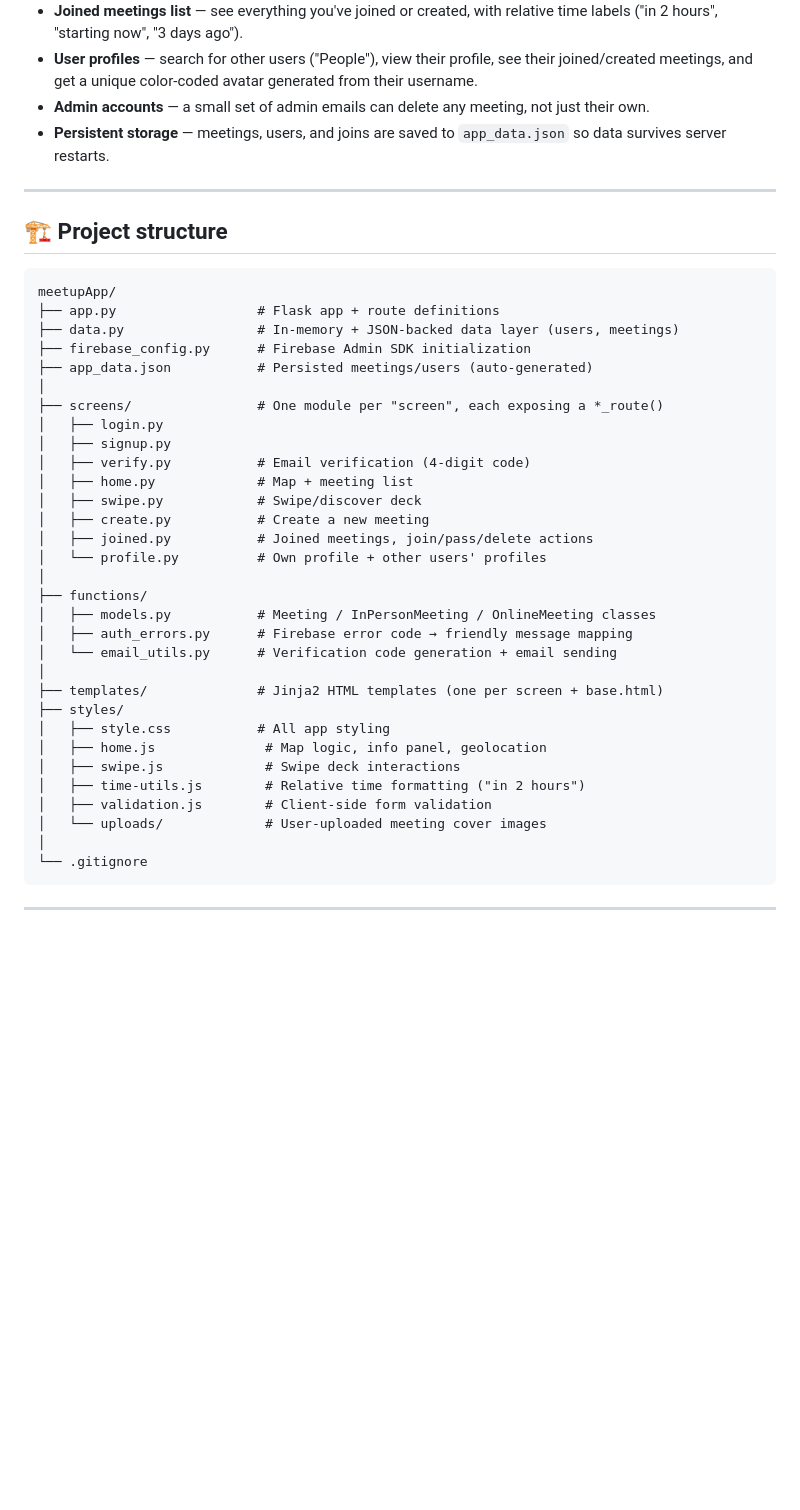
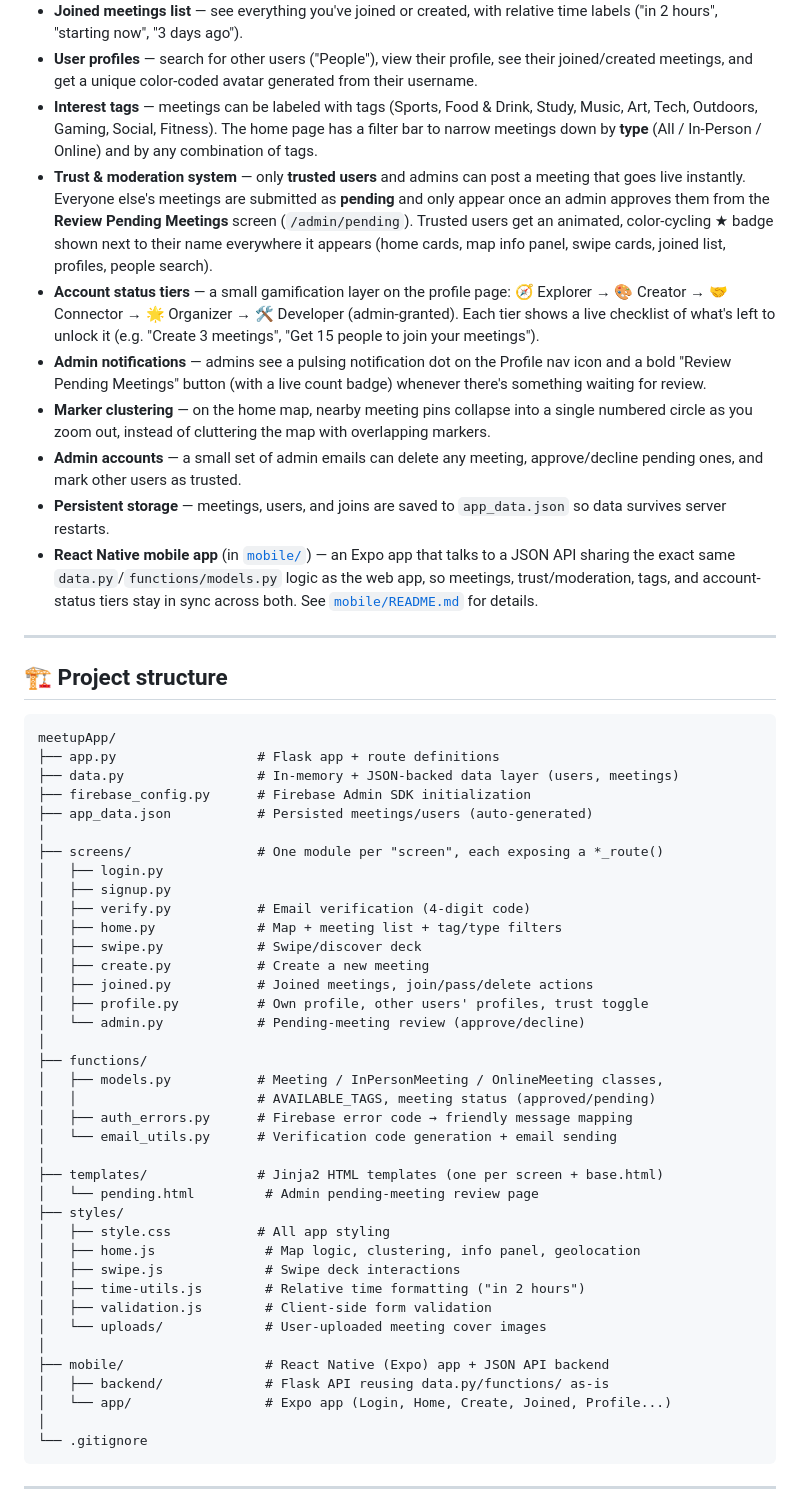
Before and after one commit to zqh7y/MetzV2, a Markdown page: README.md, the part around one of its changes. GitHub-like rendering; blank space fills up the shorter version.

````diff
--- a/README.md
+++ b/README.md
@@ -31,10 +31,36 @@ for user accounts.
 - **User profiles** — search for other users ("People"), view their profile,
   see their joined/created meetings, and get a unique color-coded avatar
   generated from their username.
+- **Interest tags** — meetings can be labeled with tags (Sports, Food & Drink,
+  Study, Music, Art, Tech, Outdoors, Gaming, Social, Fitness). The home page
+  has a filter bar to narrow meetings down by **type** (All / In-Person /
+  Online) and by any combination of tags.
+- **Trust & moderation system** — only **trusted users** and admins can post
+  a meeting that goes live instantly. Everyone else's meetings are submitted
+  as **pending** and only appear once an admin approves them from the
+  **Review Pending Meetings** screen (`/admin/pending`). Trusted users get an
+  animated, color-cycling ★ badge shown next to their name everywhere it
+  appears (home cards, map info panel, swipe cards, joined list, profiles,
+  people search).
+- **Account status tiers** — a small gamification layer on the profile page:
+  🧭 Explorer → 🎨 Creator → 🤝 Connector → 🌟 Organizer → 🛠️ Developer
+  (admin-granted). Each tier shows a live checklist of what's left to unlock
+  it (e.g. "Create 3 meetings", "Get 15 people to join your meetings").
+- **Admin notifications** — admins see a pulsing notification dot on the
+  Profile nav icon and a bold "Review Pending Meetings" button (with a live
+  count badge) whenever there's something waiting for review.
+- **Marker clustering** — on the home map, nearby meeting pins collapse into
+  a single numbered circle as you zoom out, instead of cluttering the map
+  with overlapping markers.
 - **Admin accounts** — a small set of admin emails can delete any meeting,
-  not just their own.
+  approve/decline pending ones, and mark other users as trusted.
 - **Persistent storage** — meetings, users, and joins are saved to
   `app_data.json` so data survives server restarts.
+- **React Native mobile app** (in [`mobile/`](mobile/)) — an Expo app that
+  talks to a JSON API sharing the exact same `data.py`/`functions/models.py`
+  logic as the web app, so meetings, trust/moderation, tags, and
+  account-status tiers stay in sync across both. See
+  [`mobile/README.md`](mobile/README.md) for details.
 
 ---
 
@@ -51,25 +77,32 @@ meetupApp/
 │   ├── login.py
 │   ├── signup.py
 │   ├── verify.py           # Email verification (4-digit code)
-│   ├── home.py             # Map + meeting list
+│   ├── home.py             # Map + meeting list + tag/type filters
 │   ├── swipe.py            # Swipe/discover deck
 │   ├── create.py           # Create a new meeting
 │   ├── joined.py           # Joined meetings, join/pass/delete actions
-│   └── profile.py          # Own profile + other users' profiles
+│   ├── profile.py          # Own profile, other users' profiles, trust toggle
+│   └── admin.py            # Pending-meeting review (approve/decline)
 │
 ├── functions/
-│   ├── models.py           # Meeting / InPersonMeeting / OnlineMeeting classes
+│   ├── models.py           # Meeting / InPersonMeeting / OnlineMeeting classes,
+│   │                       # AVAILABLE_TAGS, meeting status (approved/pending)
 │   ├── auth_errors.py      # Firebase error code → friendly message mapping
 │   └── email_utils.py      # Verification code generation + email sending
 │
 ├── templates/              # Jinja2 HTML templates (one per screen + base.html)
+│   └── pending.html         # Admin pending-meeting review page
 ├── styles/
 │   ├── style.css           # All app styling
-│   ├── home.js              # Map logic, info panel, geolocation
+│   ├── home.js              # Map logic, clustering, info panel, geolocation
 │   ├── swipe.js             # Swipe deck interactions
 │   ├── time-utils.js        # Relative time formatting ("in 2 hours")
 │   ├── validation.js        # Client-side form validation
 │   └── uploads/             # User-uploaded meeting cover images
+│
+├── mobile/                  # React Native (Expo) app + JSON API backend
+│   ├── backend/             # Flask API reusing data.py/functions/ as-is
+│   └── app/                 # Expo app (Login, Home, Create, Joined, Profile...)
 │
 └── .gitignore
 ```
````
Also changed, not shown: other parts of README.md (+44 -0 lines), mobile/README.md (+15 -6 lines).
